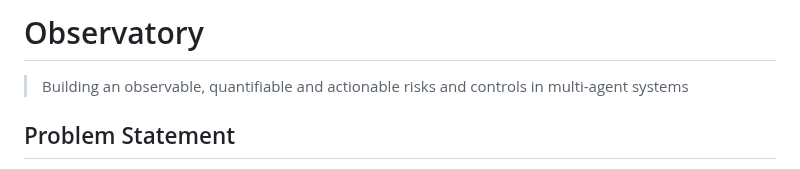
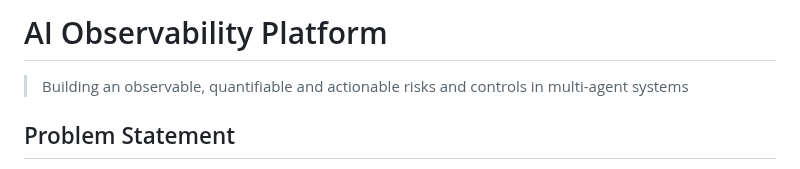
Before and after one commit to aziz0519/reference-architectures, a Markdown page: ai/Observatory.md, the part around one of its changes. Rendered like a GitHub page.

```diff
--- a/ai/Observatory.md
+++ b/ai/Observatory.md
@@ -1,4 +1,4 @@
-# Observatory
+# AI Observability Platform
 > Building an observable, quantifiable and actionable risks and controls in multi-agent systems
 
 
```
Also changed, not shown: other parts of ai/Observatory.md (+102 -0 lines), ai/images/Observatory.png (added).
